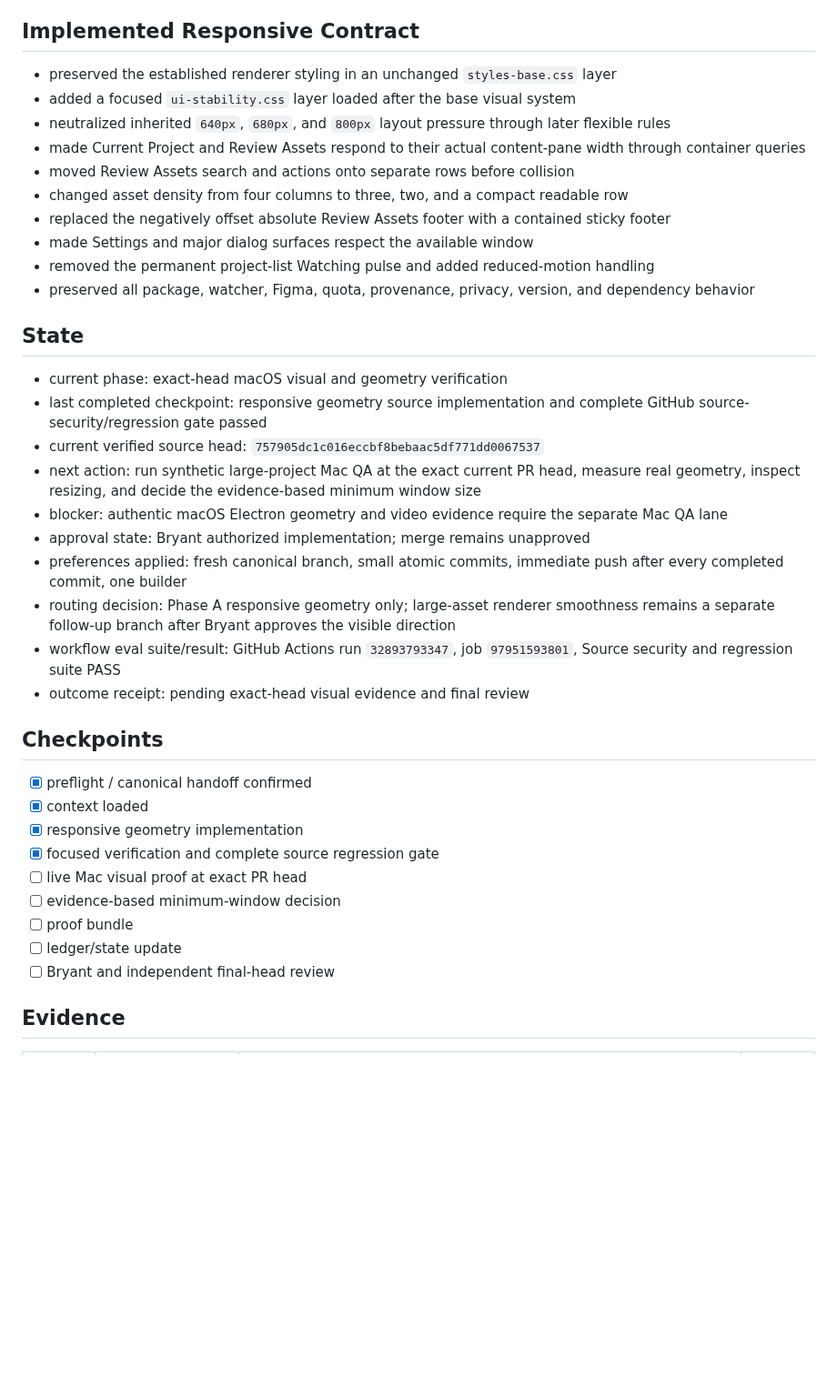
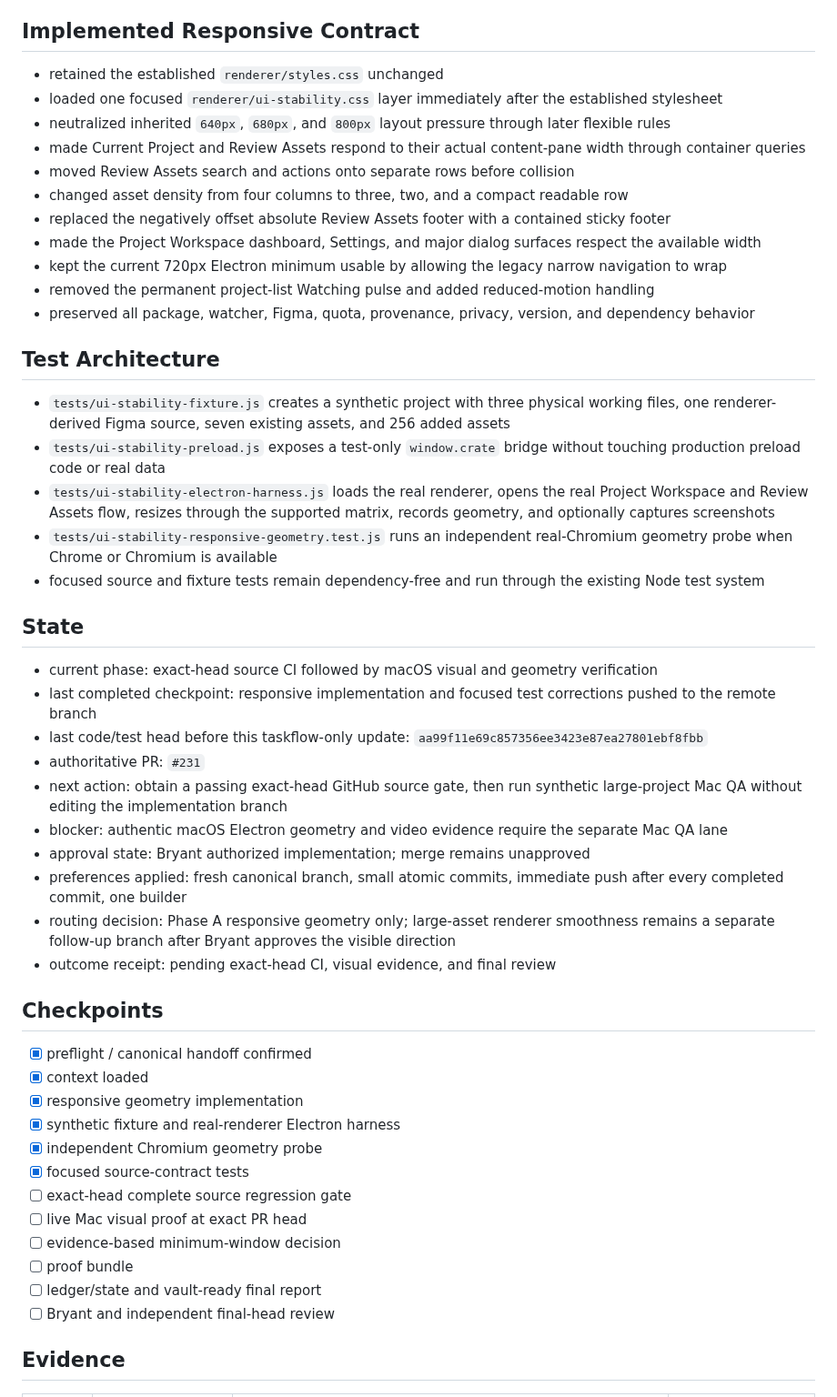
Before and after one commit to bfeintuch123/crate-app, a Markdown page: .codex/taskflows/2026-08-25-ui-stability-responsive-geometry.md, the part around one of its changes. Shown at 91% size. Rendered like a GitHub page; blank space fills up the shorter version.

```diff
--- a/.codex/taskflows/2026-08-25-ui-stability-responsive-geometry.md
+++ b/.codex/taskflows/2026-08-25-ui-stability-responsive-geometry.md
@@ -44,40 +45,52 @@ Forbidden:
 
 ## Implemented Responsive Contract
 
-- preserved the established renderer styling in an unchanged `styles-base.css` layer
-- added a focused `ui-stability.css` layer loaded after the base visual system
+- retained the established `renderer/styles.css` unchanged
+- loaded one focused `renderer/ui-stability.css` layer immediately after the established stylesheet
 - neutralized inherited `640px`, `680px`, and `800px` layout pressure through later flexible rules
 - made Current Project and Review Assets respond to their actual content-pane width through container queries
 - moved Review Assets search and actions onto separate rows before collision
 - changed asset density from four columns to three, two, and a compact readable row
 - replaced the negatively offset absolute Review Assets footer with a contained sticky footer
-- made Settings and major dialog surfaces respect the available window
+- made the Project Workspace dashboard, Settings, and major dialog surfaces respect the available width
+- kept the current 720px Electron minimum usable by allowing the legacy narrow navigation to wrap
 - removed the permanent project-list Watching pulse and added reduced-motion handling
 - preserved all package, watcher, Figma, quota, provenance, privacy, version, and dependency behavior
 
+## Test Architecture
+
+- `tests/ui-stability-fixture.js` creates a synthetic project with three physical working files, one renderer-derived Figma source, seven existing assets, and 256 added assets
+- `tests/ui-stability-preload.js` exposes a test-only `window.crate` bridge without touching production preload code or real data
+- `tests/ui-stability-electron-harness.js` loads the real renderer, opens the real Project Workspace and Review Assets flow, resizes through the supported matrix, records geometry, and optionally captures screenshots
+- `tests/ui-stability-responsive-geometry.test.js` runs an independent real-Chromium geometry probe when Chrome or Chromium is available
+- focused source and fixture tests remain dependency-free and run through the existing Node test system
+
 ## State
 
-- current phase: exact-head macOS visual and geometry verification
-- last completed checkpoint: responsive geometry source implementation and complete GitHub source-security/regression gate passed
-- current verified source head: `757905dc1c016eccbf8bebaac5df771dd0067537`
-- next action: run synthetic large-project Mac QA at the exact current PR head, measure real geometry, inspect resizing, and decide the evidence-based minimum window size
+- current phase: exact-head source CI followed by macOS visual and geometry verification
+- last completed checkpoint: responsive implementation and focused test corrections pushed to the remote branch
+- last code/test head before this taskflow-only update: `aa99f11e69c857356ee3423e87ea27801ebf8fbb`
+- authoritative PR: `#231`
+- next action: obtain a passing exact-head GitHub source gate, then run synthetic large-project Mac QA without editing the implementation branch
 - blocker: authentic macOS Electron geometry and video evidence require the separate Mac QA lane
 - approval state: Bryant authorized implementation; merge remains unapproved
 - preferences applied: fresh canonical branch, small atomic commits, immediate push after every completed commit, one builder
 - routing decision: Phase A responsive geometry only; large-asset renderer smoothness remains a separate follow-up branch after Bryant approves the visible direction
-- workflow eval suite/result: GitHub Actions run `32893793347`, job `97951593801`, Source security and regression suite PASS
-- outcome receipt: pending exact-head visual evidence and final review
+- outcome receipt: pending exact-head CI, visual evidence, and final review
 
 ## Checkpoints
 
 - [x] preflight / canonical handoff confirmed
 - [x] context loaded
 - [x] responsive geometry implementation
-- [x] focused verification and complete source regression gate
+- [x] synthetic fixture and real-renderer Electron harness
+- [x] independent Chromium geometry probe
+- [x] focused source-contract tests
+- [ ] exact-head complete source regression gate
 - [ ] live Mac visual proof at exact PR head
 - [ ] evidence-based minimum-window decision
 - [ ] proof bundle
-- [ ] ledger/state update
+- [ ] ledger/state and vault-ready final report
 - [ ] Bryant and independent final-head review
 
 ## Evidence
```
Also changed, not shown: other parts of .codex/taskflows/2026-08-25-ui-stability-responsive-geometry.md (+30 -26 lines).
